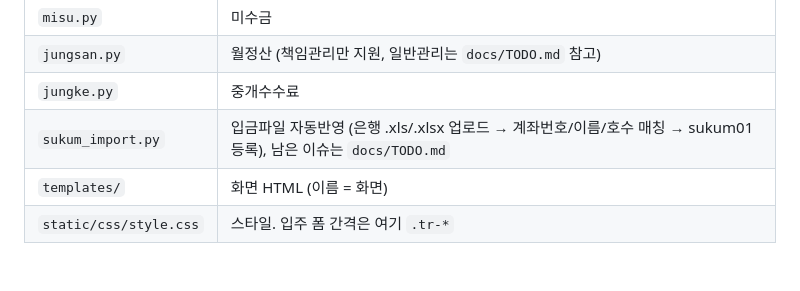
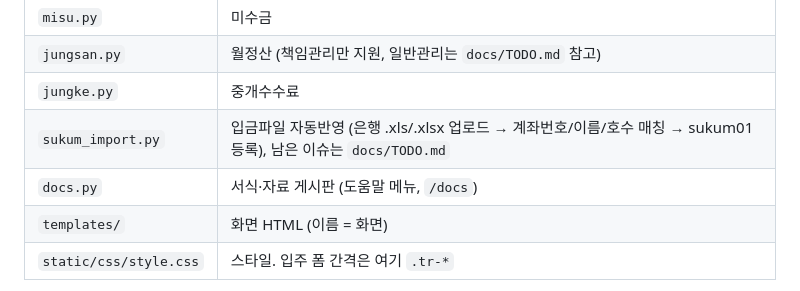
Before and after one commit to zerus79-droid/oneroom-web, a Markdown page: AGENTS.md, the part around the change. GitHub-like rendering; blank space fills up the shorter version.

Commit message:
Add docs.py to the AGENTS.md file map
It was already registered in app.py and live at /docs, just missing
from the map any AI checks before touching a screen.

Co-Authored-By: Claude Sonnet 5 <noreply@anthropic.com>

```diff
--- a/AGENTS.md
+++ b/AGENTS.md
@@ -41,6 +41,7 @@ Claude Code 사용 한도가 다 떨어지면 그동안은 Grok이 메인 역할
 | `jungsan.py` | 월정산 (책임관리만 지원, 일반관리는 `docs/TODO.md` 참고) |
 | `jungke.py` | 중개수수료 |
 | `sukum_import.py` | 입금파일 자동반영 (은행 .xls/.xlsx 업로드 → 계좌번호/이름/호수 매칭 → sukum01 등록), 남은 이슈는 `docs/TODO.md` |
+| `docs.py` | 서식·자료 게시판 (도움말 메뉴, `/docs`) |
 | `templates/` | 화면 HTML (이름 = 화면) |
 | `static/css/style.css` | 스타일. 입주 폼 간격은 여기 `.tr-*` |
 
```
